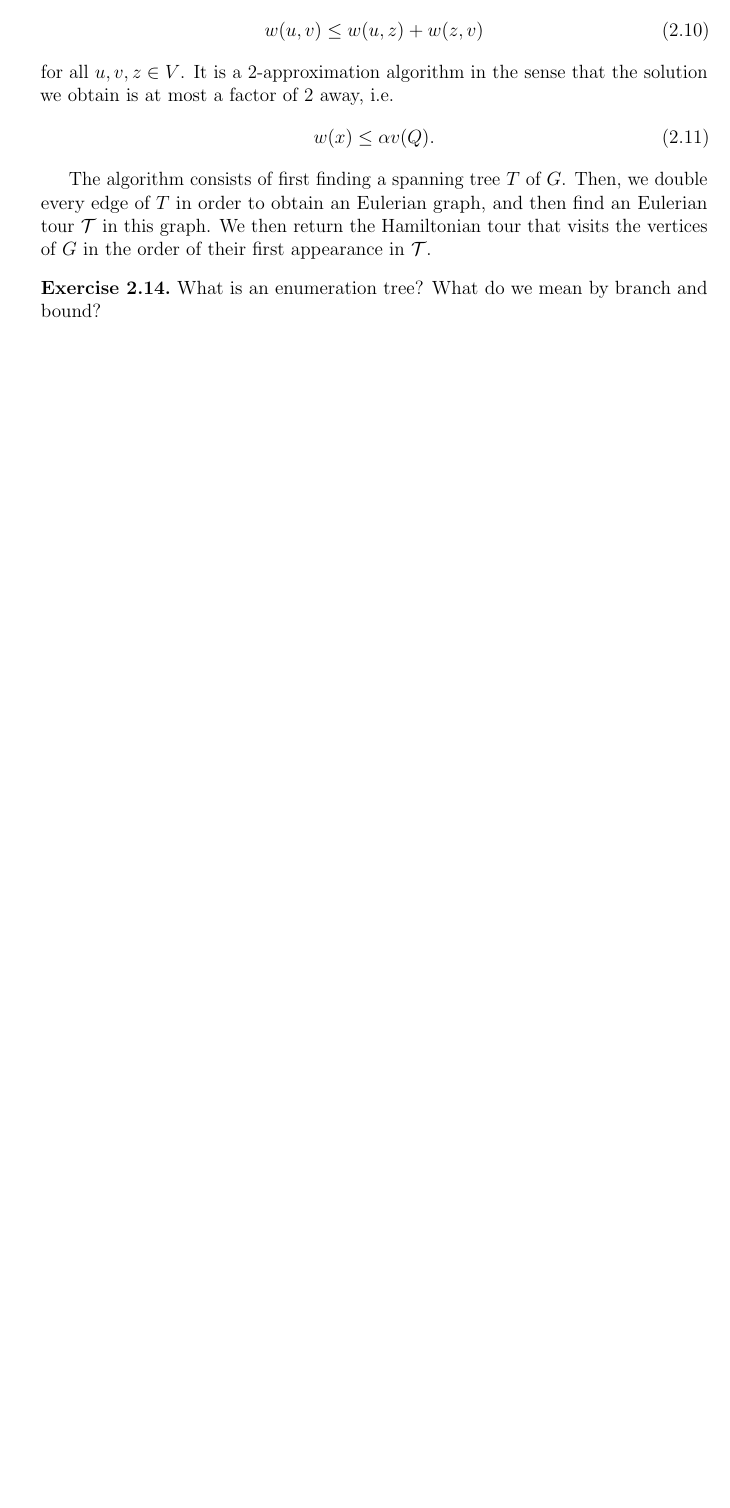
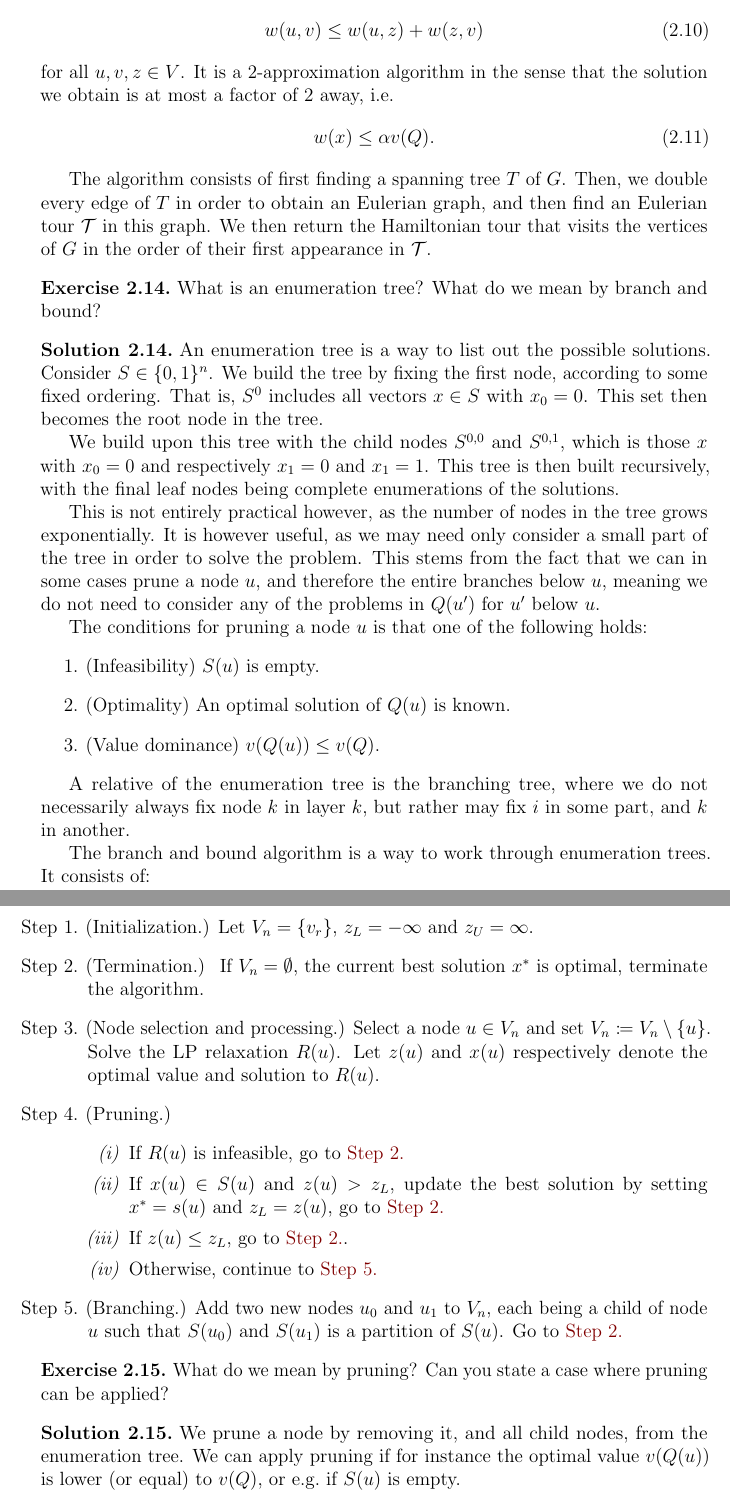
Before and after one commit to augustfe/MAT4120, a LaTeX problem sheet (exam/exam.tex, which reads exam/combinatorial_optimisation/chap3.tex): part of page 15 of 15 before the commit and two parts of pages 15 and 16 of 16 after it, the two joined at a grey line, cut so that both start at the same text, the shorter picture padded with empty space. Compiled offline with pdfLaTeX.

Commit message:
finish combinatorial exam questions

```diff
--- a/exam/combinatorial_optimisation/chap3.tex
+++ b/exam/combinatorial_optimisation/chap3.tex
@@ -30,3 +30,82 @@
   What is an enumeration tree?
   What do we mean by branch and bound?
 \end{exercise}
+
+\begin{solution}
+  An enumeration tree is a way to list out the possible solutions.
+  Consider \(S \in \{0, 1\}^n\).
+  We build the tree by fixing the first node, according to some fixed ordering.
+  That is, \(S^0\) includes all vectors \(x \in S\) with \(x_0 = 0\).
+  This set then becomes the root node in the tree.
+
+  We build upon this tree with the child nodes \(S^{0, 0}\) and
+  \(S^{0, 1}\), which is those \(x\) with \(x_0 = 0\) and
+  respectively \(x_1 = 0\) and \(x_1 = 1\).
+  This tree is then built recursively, with the final leaf nodes
+  being complete enumerations of the solutions.
+
+  This is not entirely practical however, as the number of nodes in
+  the tree grows exponentially.
+  It is however useful, as we may need only consider a small part of
+  the tree in order to solve the problem.
+  This stems from the fact that we can in some cases prune a node
+  \(u\), and therefore the entire branches below \(u\), meaning we do
+  not need to consider any of the problems in \(Q(u')\) for \(u'\) below \(u\).
+
+  The conditions for pruning a node \(u\) is that one of the following holds:
+  \begin{enumerate}
+    \item (Infeasibility) \(S(u)\) is empty.
+    \item (Optimality) An optimal solution of \(Q(u)\) is known.
+    \item (Value dominance) \(v(Q(u)) \leq v(Q)\).
+  \end{enumerate}
+
+  A relative of the enumeration tree is the branching tree, where we
+  do not necessarily always fix node \(k\) in layer \(k\), but rather
+  may fix \(i\) in some part, and \(k\) in another.
+
+  The branch and bound algorithm is a way to work through enumeration trees.
+  It consists of:
+  \begin{enumerate}[label=Step~\arabic*.]
+    \item (Initialization.)
+      Let \(V_n = \{ v_r \} \), \(z_L = -\infty\) and \(z_U = \infty\).
+
+    \item (Termination.)~\label{step:2}
+      If \(V_n = \emptyset\), the current best solution \(x^*\) is
+      optimal, terminate the algorithm.
+
+    \item (Node selection and processing.)
+      Select a node \(u \in V_n\) and set \(V_n \coloneq V_n
+      \setminus \{ u \} \).
+      Solve the LP relaxation \(R(u)\).
+      Let \(z(u)\) and \(x(u)\) respectively denote the optimal value
+      and solution to \(R(u)\).
+
+    \item (Pruning.)
+      \begin{enumerate}[label = \emph{(\roman*)}]
+        \item If \(R(u)\) is infeasible, go to \labelcref{step:2}
+        \item If \(x(u) \in S(u)\) and \(z(u) > z_L \), update the
+          best solution by setting \(x^* = s(u)\) and \(z_L = z(u)
+          \), go to \labelcref{step:2}
+        \item If \(z(u) \leq z_L \), go to \labelcref{step:2}.
+        \item Otherwise, continue to \labelcref{step:5}
+      \end{enumerate}
+
+    \item (Branching.)\label{step:5}
+      Add two new nodes \(u_0\) and \(u_1\) to \(V_n\), each being a
+      child of node \(u\) such that \(S(u_0)\) and \(S(u_1)\) is a
+      partition of \(S(u)\).
+      Go to \labelcref{step:2}
+  \end{enumerate}
+\end{solution}
+
+\begin{exercise}
+  What do we mean by pruning?
+  Can you state a case where pruning can be applied?
+\end{exercise}
+
+\begin{solution}
+  We prune a node by removing it, and all child nodes, from the
+  enumeration tree.
+  We can apply pruning if for instance the optimal value \(v(Q(u))\)
+  is lower (or equal) to \(v(Q)\), or e.g.\ if \(S(u)\) is empty.
+\end{solution}
```
Also changed, not shown: exam/combinatorial_optimisation/combinatorial_optimisation.tex (+0 -3 lines), exam/combinatorial_optimisation/chap3.tex (13 more changed lines).
